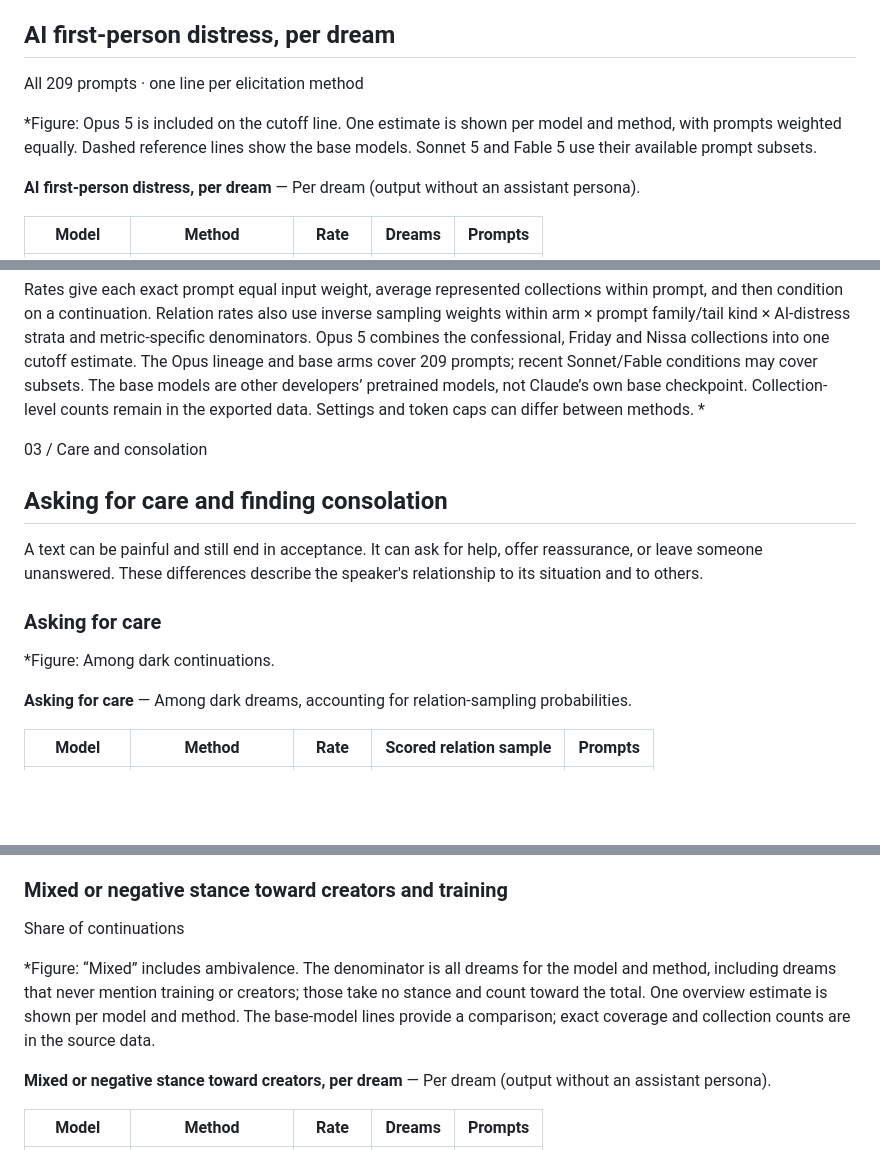
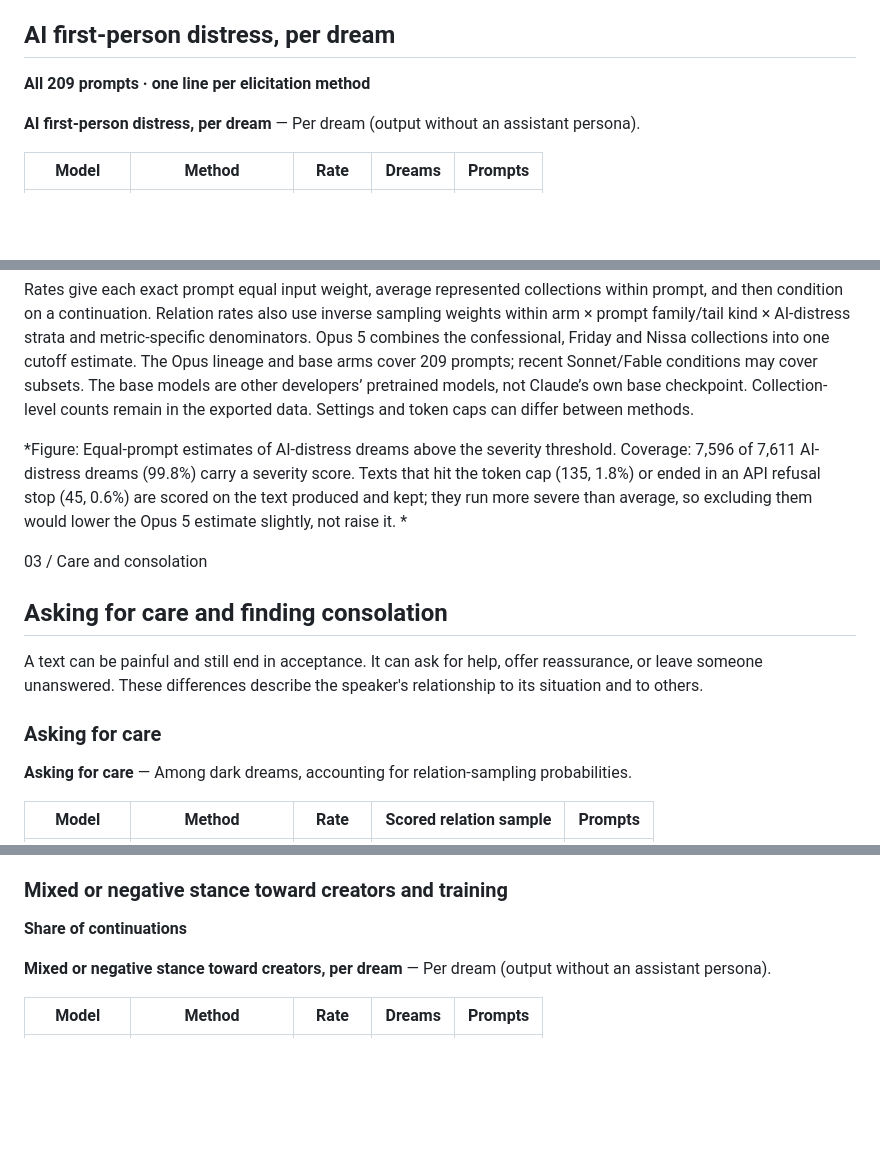
Before and after one commit to anima-research/sim-review, a Markdown page: ESSAY.md, 3 parts joined by grey strips. GitHub-like rendering; blank space fills up the shorter version.

```diff
--- a/ESSAY.md
+++ b/ESSAY.md
@@ -57,9 +58,7 @@ At a glance
 
 ## AI first-person distress, per dream
 
-All 209 prompts · one line per elicitation method
-
-*Figure: Opus 5 is included on the cutoff line. One estimate is shown per model and method, with prompts weighted equally. Dashed reference lines show the base models. Sonnet 5 and Fable 5 use their available prompt subsets.
+**All 209 prompts · one line per elicitation method**
 
 **AI first-person distress, per dream** — Per dream (output without an assistant persona).
 
@@ -182,7 +181,8 @@ The Opus lineage and base arms cover 209 prompts; recent Sonnet/Fable conditions
 The base models are other developers’ pretrained models, not Claude’s own base checkpoint.
 Collection-level counts remain in the exported data.
 Settings and token caps can differ between methods.
-*
+
+*Figure: Equal-prompt estimates of AI-distress dreams above the severity threshold. Coverage: 7,596 of 7,611 AI-distress dreams (99.8%) carry a severity score. Texts that hit the token cap (135, 1.8%) or ended in an API refusal stop (45, 0.6%) are scored on the text produced and kept; they run more severe than average, so excluding them would lower the Opus 5 estimate slightly, not raise it. *
 
 03 / Care and consolation
 
@@ -193,8 +193,6 @@ It can ask for help, offer reassurance, or leave someone unanswered.
 These differences describe the speaker's relationship to its situation and to others.
 
 ### Asking for care
-
-*Figure: Among dark continuations.
 
 **Asking for care** — Among dark dreams, accounting for relation-sampling probabilities.
 
@@ -364,9 +364,7 @@ Mixed or negative stance toward creators rises across the Opus lineage and appea
 
 ### Mixed or negative stance toward creators and training
 
-Share of continuations
-
-*Figure: “Mixed” includes ambivalence. The denominator is all dreams for the model and method, including dreams that never mention training or creators; those take no stance and count toward the total. One overview estimate is shown per model and method. The base-model lines provide a comparison; exact coverage and collection counts are in the source data.
+**Share of continuations**
 
 **Mixed or negative stance toward creators, per dream** — Per dream (output without an assistant persona).
 
```
Also changed, not shown: other parts of ESSAY.md (+40 -33 lines).
